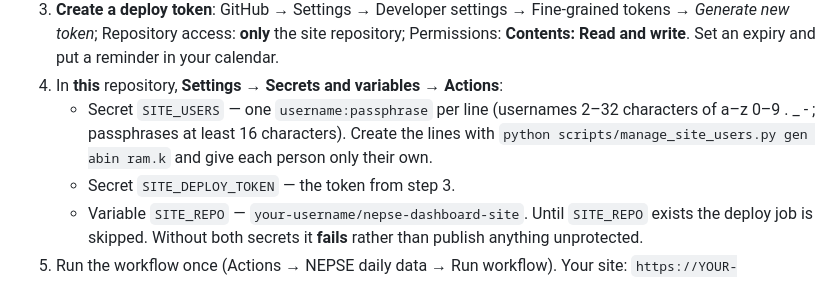
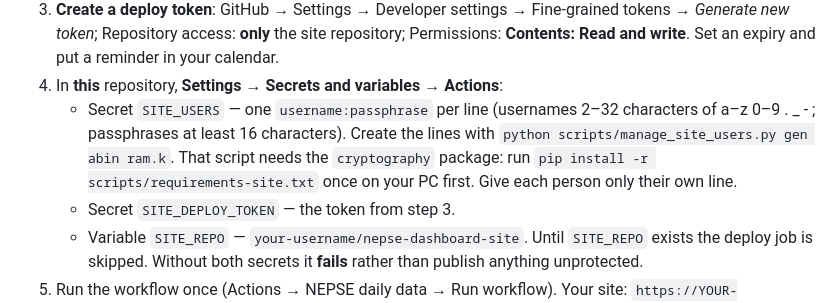
Before and after one commit to abinbyanjankar-HellRider/Nepse-Summary, a Markdown page: DEPLOYMENT.md, the part around the change. GitHub-like rendering.

Commit message:
docs: DEPLOYMENT pip note for manage_site_users; record plan-time deviations in the redesign spec Co-Authored-By: Claude Sonnet 5.5 <noreply@anthropic.com>

```diff
--- a/DEPLOYMENT.md
+++ b/DEPLOYMENT.md
@@ -33,7 +33,7 @@ the dashboard. Nothing readable is ever served. (The per-user login in
 3. **Create a deploy token**: GitHub → Settings → Developer settings → Fine-grained tokens → *Generate new token*;
    Repository access: **only** the site repository; Permissions: **Contents: Read and write**. Set an expiry and put a reminder in your calendar.
 4. In **this** repository, **Settings → Secrets and variables → Actions**:
-   * Secret `SITE_USERS` — one `username:passphrase` per line (usernames 2–32 characters of a–z 0–9 . _ - ; passphrases at least 16 characters). Create the lines with `python scripts/manage_site_users.py gen abin ram.k` and give each person only their own.
+   * Secret `SITE_USERS` — one `username:passphrase` per line (usernames 2–32 characters of a–z 0–9 . _ - ; passphrases at least 16 characters). Create the lines with `python scripts/manage_site_users.py gen abin ram.k`. That script needs the `cryptography` package: run `pip install -r scripts/requirements-site.txt` once on your PC first. Give each person only their own line.
    * Secret `SITE_DEPLOY_TOKEN` — the token from step 3.
    * Variable `SITE_REPO` — `your-username/nepse-dashboard-site`.
    Until `SITE_REPO` exists the deploy job is skipped. Without both secrets it **fails** rather than publish anything unprotected.
```
Also changed, not shown: 1 other file.
